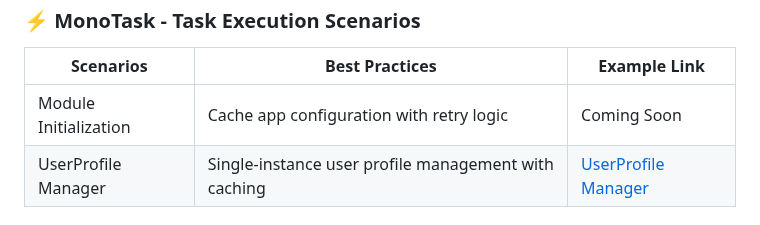
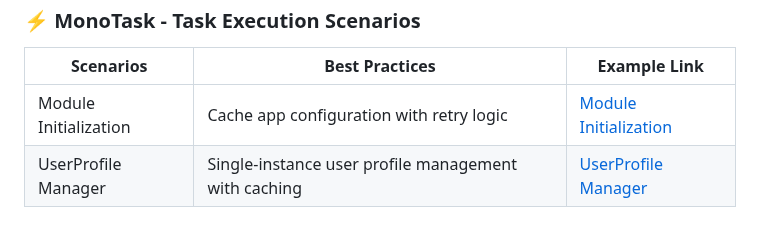
Before and after one commit to yangchenlarkin/Monstra, a Markdown page: README.md, the part around the change. Drawn GitHub-style.

Commit message:
Docs: add ModuleInitialization example link in MonoTask advanced examples

```diff
--- a/README.md
+++ b/README.md
@@ -618,7 +618,7 @@ manager.fetch(
     <tr>
       <td>Module Initialization</td>
       <td>Cache app configuration with retry logic</td>
-      <td>Coming Soon</td>
+      <td><a href="Examples/MonoTask/ModuleInitialization">Module Initialization</a></td>
     </tr>
     <tr>
       <td>UserProfile Manager</td>
```
